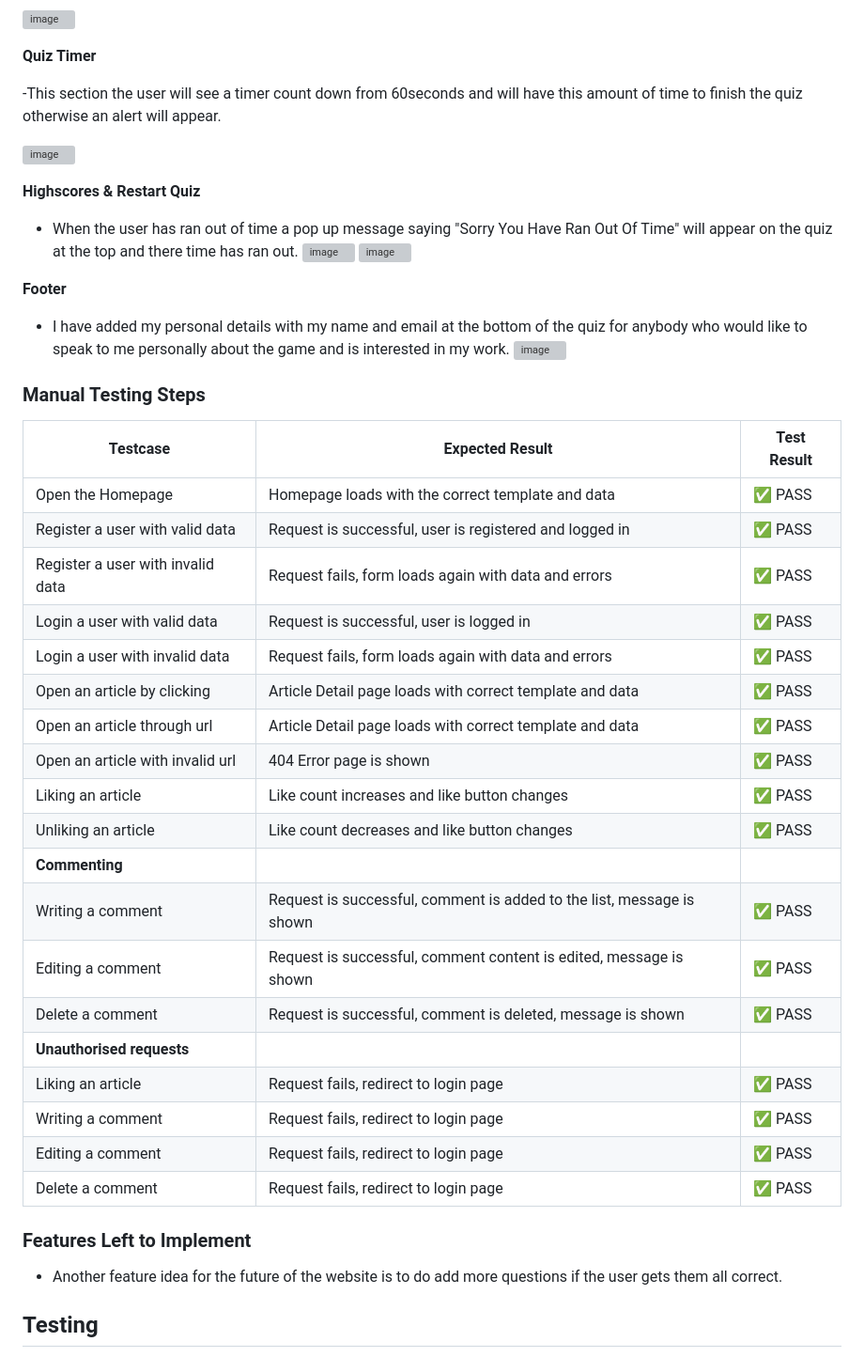
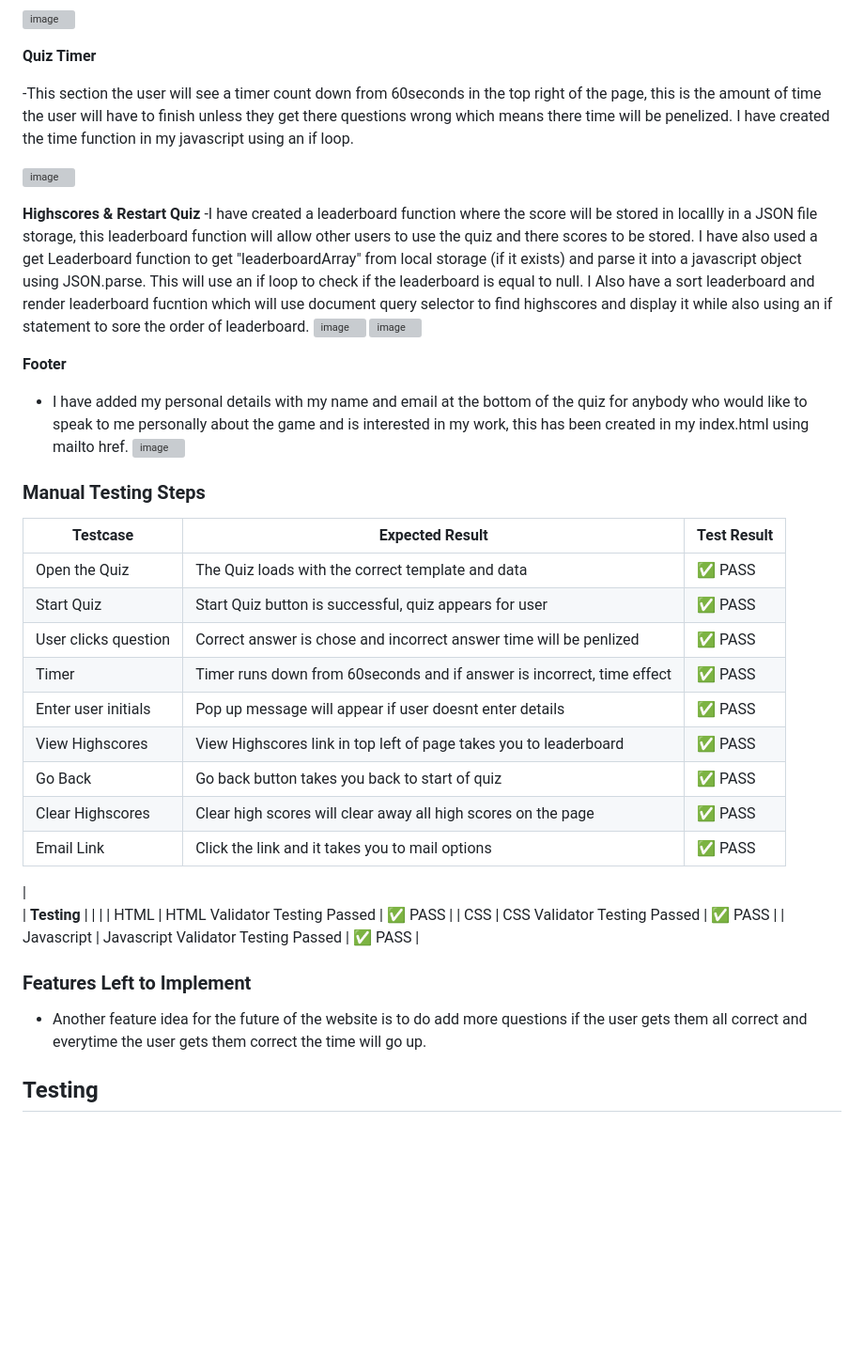
Before and after one commit to olutobi1996/JavascriptGeneralKnowledge, a Markdown page: README.md, the part around the change printed below. Shown: that part at 94% size. Drawn GitHub-style; blank space fills up the shorter version; grey boxes are pictures that could not be loaded.

Commit message:
finishing the readme.md

```diff
--- a/README.md
+++ b/README.md
@@ -32,46 +32,42 @@ When the quiz has finished by either time running out or questions are finished,
 
  __Quiz Timer__
 
--This section the user will see a timer count down from 60seconds and will have this amount of time to finish the quiz otherwise an alert will appear.
+-This section the user will see a timer count down from 60seconds in the top right of the page, this is the amount of time the user will have to finish unless they get there questions wrong which means there time will be penelized. I have created the time function in my javascript using an if loop.
 
 ![image](https://github.com/user-attachments/assets/e2cbf601-fc50-460b-b2eb-9397cbf32874)
 
 
  __Highscores & Restart Quiz__
-- When the user has ran out of time a pop up message saying "Sorry You Have Ran Out Of Time" will appear on the quiz at the top and there time has ran out.
+-I have created a leaderboard function where the score will be stored in locallly in a JSON file storage, this leaderboard function will allow other users to use the quiz and there scores to be stored. I have also used a get Leaderboard function to get "leaderboardArray" from local storage (if it exists) and parse it into a javascript object using JSON.parse. This will use an if loop to check if the leaderboard is equal to null. I Also have a sort leaderboard and render leaderboard fucntion which will use document query selector to find highscores and display it while also using an if statement to sore the order of leaderboard.
 ![image](https://github.com/user-attachments/assets/4d71a83b-c506-4407-8abd-665fd8c3f36e)
 ![image](https://github.com/user-attachments/assets/ca121b0a-add6-4965-b163-20977a057a87)
 
 __Footer__
-- I have added my personal details with my name and email at the bottom of the quiz for anybody who would like to speak to me personally about the game and is interested in my work.
+- I have added my personal details with my name and email at the bottom of the quiz for anybody who would like to speak to me personally about the game and is interested in my work, this has been created in my index.html using mailto href.
 ![image](https://github.com/user-attachments/assets/9144131a-0316-478b-9324-e5edd51b2081)
 
 ### Manual Testing Steps
 | Testcase                          | Expected Result                                                       | Test Result |
 |-----------------------------------|-----------------------------------------------------------------------|-------------|
-| Open the Homepage                 | Homepage loads with the correct template and data                     | ✅ PASS          |
-| Register a user with valid data   | Request is successful, user is registered and logged in               | ✅ PASS          |
-| Register a user with invalid data | Request fails, form loads again with data and errors                  | ✅ PASS          |
-| Login a user with valid data      | Request is successful, user is logged in                              | ✅ PASS          |
-| Login a user with invalid data    | Request fails, form loads again with data and errors                  | ✅ PASS          |
-| Open an article by clicking       | Article Detail page loads with correct template and data              | ✅ PASS          |
-| Open an article through url       | Article Detail page loads with correct template and data              | ✅ PASS          |
-| Open an article with invalid url  | 404 Error page is shown                                               | ✅ PASS          |
-| Liking an article                 | Like count increases and like button changes                          | ✅ PASS          |
-| Unliking an article               | Like count decreases and like button changes                          | ✅ PASS          |
-| **Commenting**                    |                                                                       |             |
-| Writing a comment                 | Request is successful, comment is added to the list, message is shown | ✅ PASS          |
-| Editing a comment                 | Request is successful, comment content is edited, message is shown    | ✅ PASS          |
-| Delete a comment                  | Request is successful, comment is deleted, message is shown           | ✅ PASS          |
-| **Unauthorised requests**         |                                                                       |             |
-| Liking an article                 | Request fails, redirect to login page                                 | ✅ PASS          |
-| Writing a comment                 | Request fails, redirect to login page                                 | ✅ PASS          |
-| Editing a comment                 | Request fails, redirect to login page                                 | ✅ PASS          |
-| Delete a comment                  | Request fails, redirect to login page                                 | ✅ PASS          |
+| Open the Quiz                     | The Quiz loads with the correct template and data                     | ✅ PASS          |
+| Start Quiz                        | Start Quiz button is successful, quiz appears for user                | ✅ PASS          |
+| User clicks question              | Correct answer is chose and incorrect answer time will be penlized    | ✅ PASS          |
+| Timer                             | Timer runs down from 60seconds and if answer is incorrect, time effect| ✅ PASS          |
+| Enter user initials               | Pop up message will appear if user doesnt enter details               | ✅ PASS          |
+| View Highscores                   | View Highscores link in top left of page takes you to leaderboard     | ✅ PASS          |
+|Go Back                            | Go back button takes you back to start of quiz                        | ✅ PASS          |
+|Clear Highscores                   | Clear high scores will clear away all high scores on the page         | ✅ PASS          |
+| Email Link                        | Click the link and it takes you to mail options                        | ✅ PASS          |
+|
+| **Testing**                       |                                                                       |             |
+| HTML                              | HTML Validator Testing Passed                                         | ✅ PASS          |
+| CSS                               | CSS Validator Testing Passed                                          | ✅ PASS          |
+| Javascript                        | Javascript Validator Testing Passed                                   | ✅ PASS          |
+
 
 ### Features Left to Implement
 
-- Another feature idea for the future of the website is to do add more questions if the user gets them all correct.
+- Another feature idea for the future of the website is to do add more questions if the user gets them all correct and everytime the user gets them correct the time will go up.
 
 ## Testing
 
```
Also changed, not shown: other parts of README.md (+4 -4 lines).
